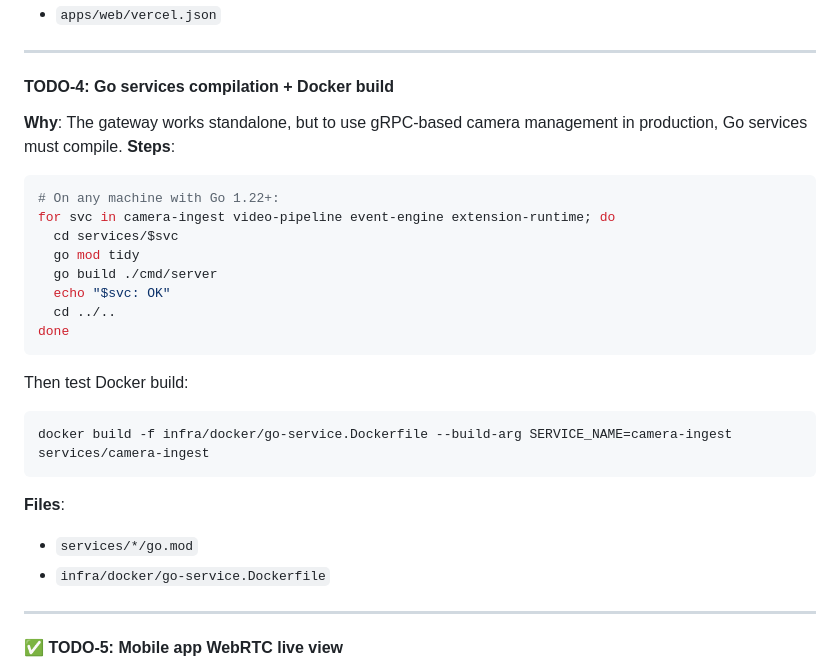
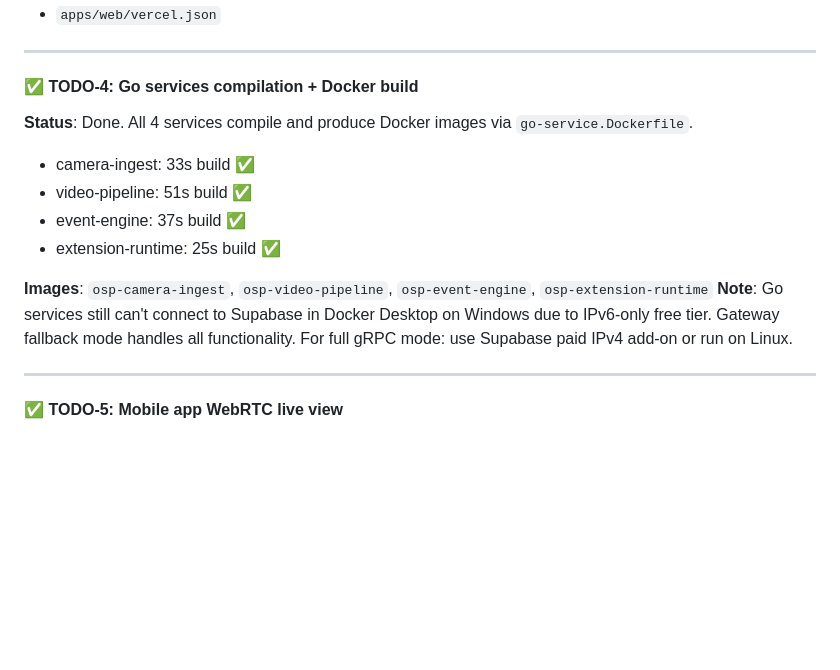
Before and after one commit to MatiDes12/osp, a Markdown page: TODO.md, the part around the change. Drawn GitHub-style; blank space fills up the shorter version.

Commit message:
feat: Go services Docker builds verified (TODO-4)
All 4 Go services compile cleanly via go-service.Dockerfile using golang:1.22-alpine.
Built sequentially to avoid Docker Desktop resource contention on Windows.

Co-Authored-By: Claude Sonnet 4.6 <noreply@anthropic.com>

````diff
--- a/TODO.md
+++ b/TODO.md
@@ -197,27 +197,15 @@ To enable: set `TURN_SERVER_URL=turn:localhost:3478`, `TURN_SERVER_USERNAME`, `T
 
 ---
 
-#### TODO-4: Go services compilation + Docker build
-**Why**: The gateway works standalone, but to use gRPC-based camera management in production, Go services must compile.
-**Steps**:
-```bash
-# On any machine with Go 1.22+:
-for svc in camera-ingest video-pipeline event-engine extension-runtime; do
-  cd services/$svc
-  go mod tidy
-  go build ./cmd/server
-  echo "$svc: OK"
-  cd ../..
-done
-```
-Then test Docker build:
-```bash
-docker build -f infra/docker/go-service.Dockerfile --build-arg SERVICE_NAME=camera-ingest services/camera-ingest
-```
+#### ✅ TODO-4: Go services compilation + Docker build
+**Status**: Done. All 4 services compile and produce Docker images via `go-service.Dockerfile`.
+- camera-ingest: 33s build ✅
+- video-pipeline: 51s build ✅
+- event-engine: 37s build ✅
+- extension-runtime: 25s build ✅
 
-**Files**:
-- `services/*/go.mod`
-- `infra/docker/go-service.Dockerfile`
+**Images**: `osp-camera-ingest`, `osp-video-pipeline`, `osp-event-engine`, `osp-extension-runtime`
+**Note**: Go services still can't connect to Supabase in Docker Desktop on Windows due to IPv6-only free tier. Gateway fallback mode handles all functionality. For full gRPC mode: use Supabase paid IPv4 add-on or run on Linux.
 
 ---
 
````
